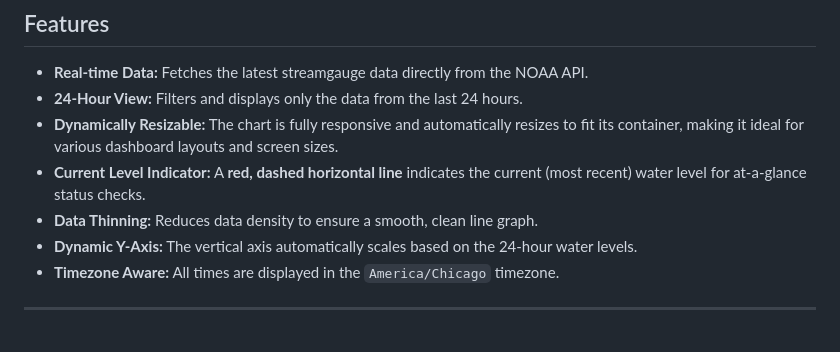
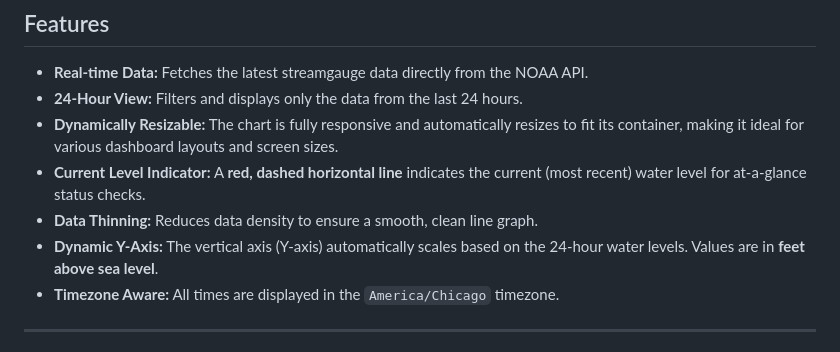
Before and after one commit to wessholders/portfolio, a Markdown page: HTML/Stream Gauge/README.md, the part around the change. Drawn GitHub-style.

```diff
--- a/HTML/Stream Gauge/README.md
+++ b/HTML/Stream Gauge/README.md
@@ -29,7 +29,7 @@ This allows users to go from a macro, geographic view to a micro, time-series an
 *   **Dynamically Resizable:** The chart is fully responsive and automatically resizes to fit its container, making it ideal for various dashboard layouts and screen sizes.
 *   **Current Level Indicator:** A **red, dashed horizontal line** indicates the current (most recent) water level for at-a-glance status checks.
 *   **Data Thinning:** Reduces data density to ensure a smooth, clean line graph.
-*   **Dynamic Y-Axis:** The vertical axis automatically scales based on the 24-hour water levels.
+*   **Dynamic Y-Axis:** The vertical axis (Y-axis) automatically scales based on the 24-hour water levels. Values are in **feet above sea level**.
 *   **Timezone Aware:** All times are displayed in the `America/Chicago` timezone.
 
 ---
```
